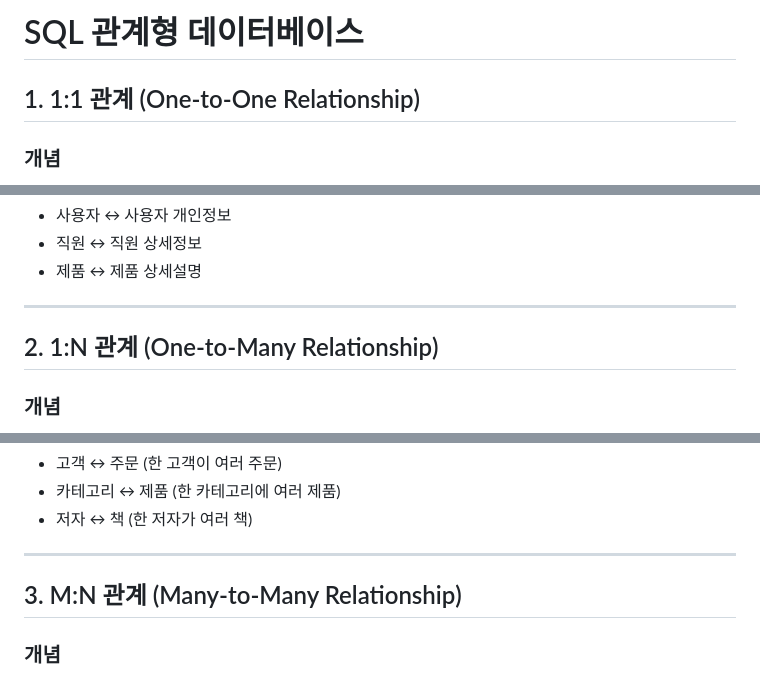
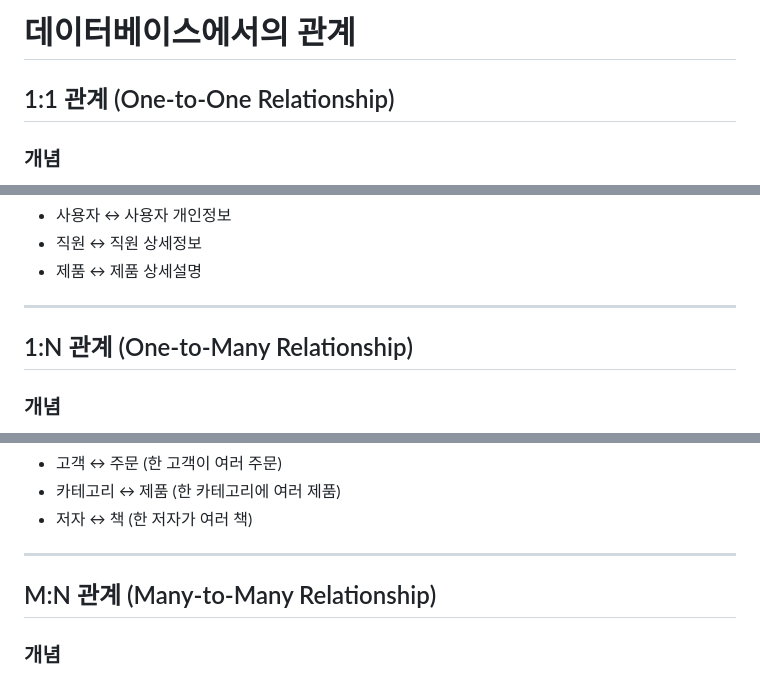
Before and after one commit to krystallinekim/TIL, a Markdown page: 3.SQL/06-relation.md, 3 parts joined by grey strips. GitHub-like rendering.

Commit message:
목차 살짝 변경

```diff
--- a/3.SQL/06-relation.md
+++ b/3.SQL/06-relation.md
@@ -1,6 +1,6 @@
-# SQL 관계형 데이터베이스
+# 데이터베이스에서의 관계
 
-## 1. 1:1 관계 (One-to-One Relationship)
+## 1:1 관계 (One-to-One Relationship)
 
 ### 개념
 - 한 테이블의 레코드 하나가 다른 테이블의 레코드 하나와만 연결되는 관계
@@ -39,7 +39,7 @@ CREATE TABLE user_profiles (
 
 ---
 
-## 2. 1:N 관계 (One-to-Many Relationship)
+## 1:N 관계 (One-to-Many Relationship)
 
 ### 개념
 - 한 테이블의 레코드 하나가 다른 테이블의 여러 레코드와 연결되는 관계
@@ -76,7 +76,7 @@ CREATE TABLE employees (
 
 ---
 
-## 3. M:N 관계 (Many-to-Many Relationship)
+## M:N 관계 (Many-to-Many Relationship)
 
 ### 개념
 - 양쪽 테이블의 레코드들이 서로 다대다 관계를 가지는 형태
```
